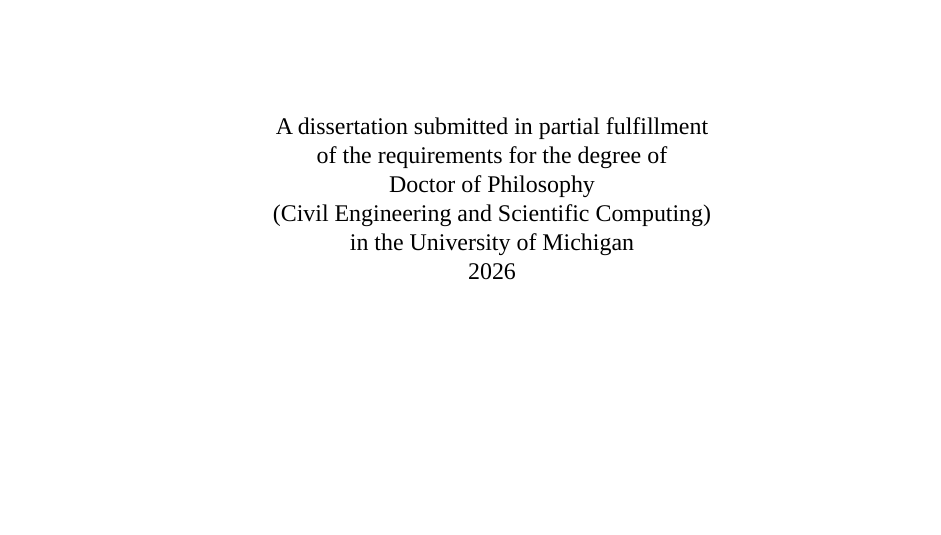
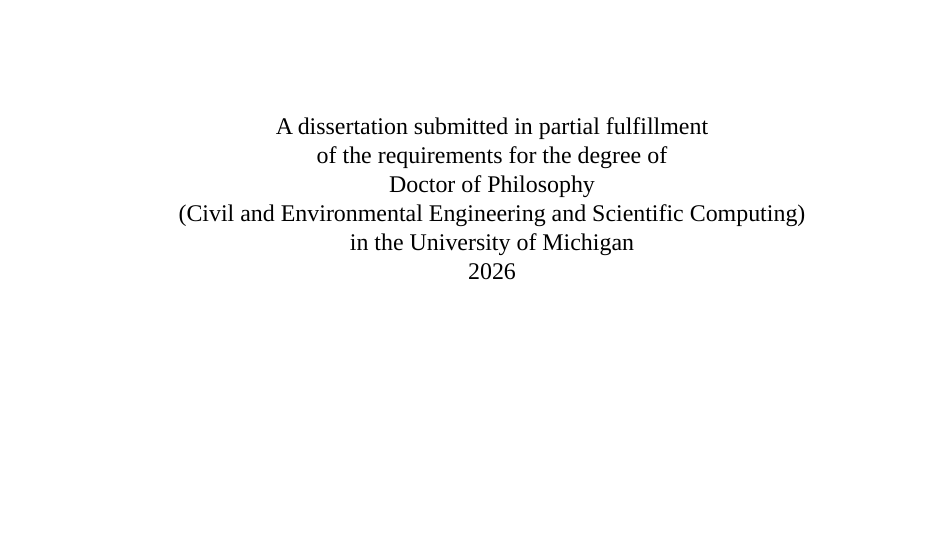
Before and after one commit to hardikyp/Doctoral-dissertation, a LaTeX thesis (2026-Dissertation-HYP.tex): part of page 1 of 156, cut so that both start at the same text. Compiled offline with LuaLaTeX; a missing font is replaced by an installed copy or a similar font.

Commit message:
scientific computing degree name update

```diff
--- a/2026-Dissertation-HYP.tex
+++ b/2026-Dissertation-HYP.tex
@@ -46,7 +46,7 @@
 %\legalname{Your Legal Name}
 
 % Department
-\department{Civil Engineering and Scientific Computing}
+\department{Civil and Environmental Engineering and Scientific Computing}
 
 % Year of completion
 \year=2026
```
